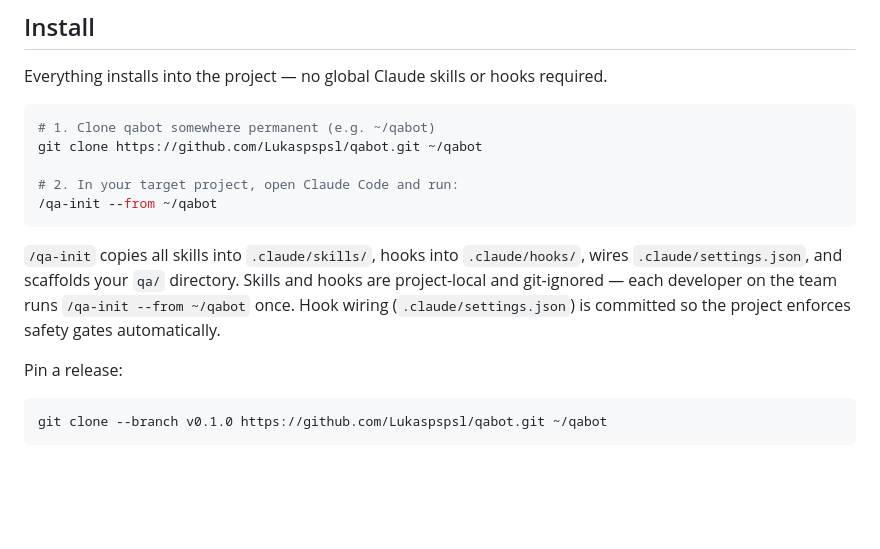
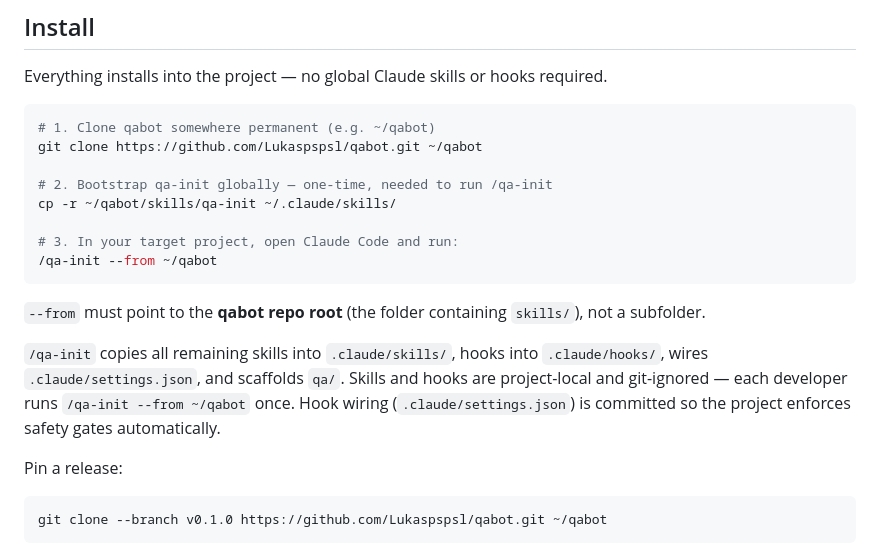
Before and after one commit to Lukaspspsl/qabot, a Markdown page: README.md, the part around the change. Drawn GitHub-style; blank space fills up the shorter version.

````diff
--- a/README.md
+++ b/README.md
@@ -10,11 +10,16 @@ Everything installs into the project — no global Claude skills or hooks requir
 # 1. Clone qabot somewhere permanent (e.g. ~/qabot)
 git clone https://github.com/Lukaspspsl/qabot.git ~/qabot
 
-# 2. In your target project, open Claude Code and run:
+# 2. Bootstrap qa-init globally — one-time, needed to run /qa-init
+cp -r ~/qabot/skills/qa-init ~/.claude/skills/
+
+# 3. In your target project, open Claude Code and run:
 /qa-init --from ~/qabot
 ```
 
-`/qa-init` copies all skills into `.claude/skills/`, hooks into `.claude/hooks/`, wires `.claude/settings.json`, and scaffolds your `qa/` directory. Skills and hooks are project-local and git-ignored — each developer on the team runs `/qa-init --from ~/qabot` once. Hook wiring (`.claude/settings.json`) is committed so the project enforces safety gates automatically.
+`--from` must point to the **qabot repo root** (the folder containing `skills/`), not a subfolder.
+
+`/qa-init` copies all remaining skills into `.claude/skills/`, hooks into `.claude/hooks/`, wires `.claude/settings.json`, and scaffolds `qa/`. Skills and hooks are project-local and git-ignored — each developer runs `/qa-init --from ~/qabot` once. Hook wiring (`.claude/settings.json`) is committed so the project enforces safety gates automatically.
 
 Pin a release:
 
````
Also changed, not shown: skills/qa-init/SKILL.md (+10 -2 lines).
